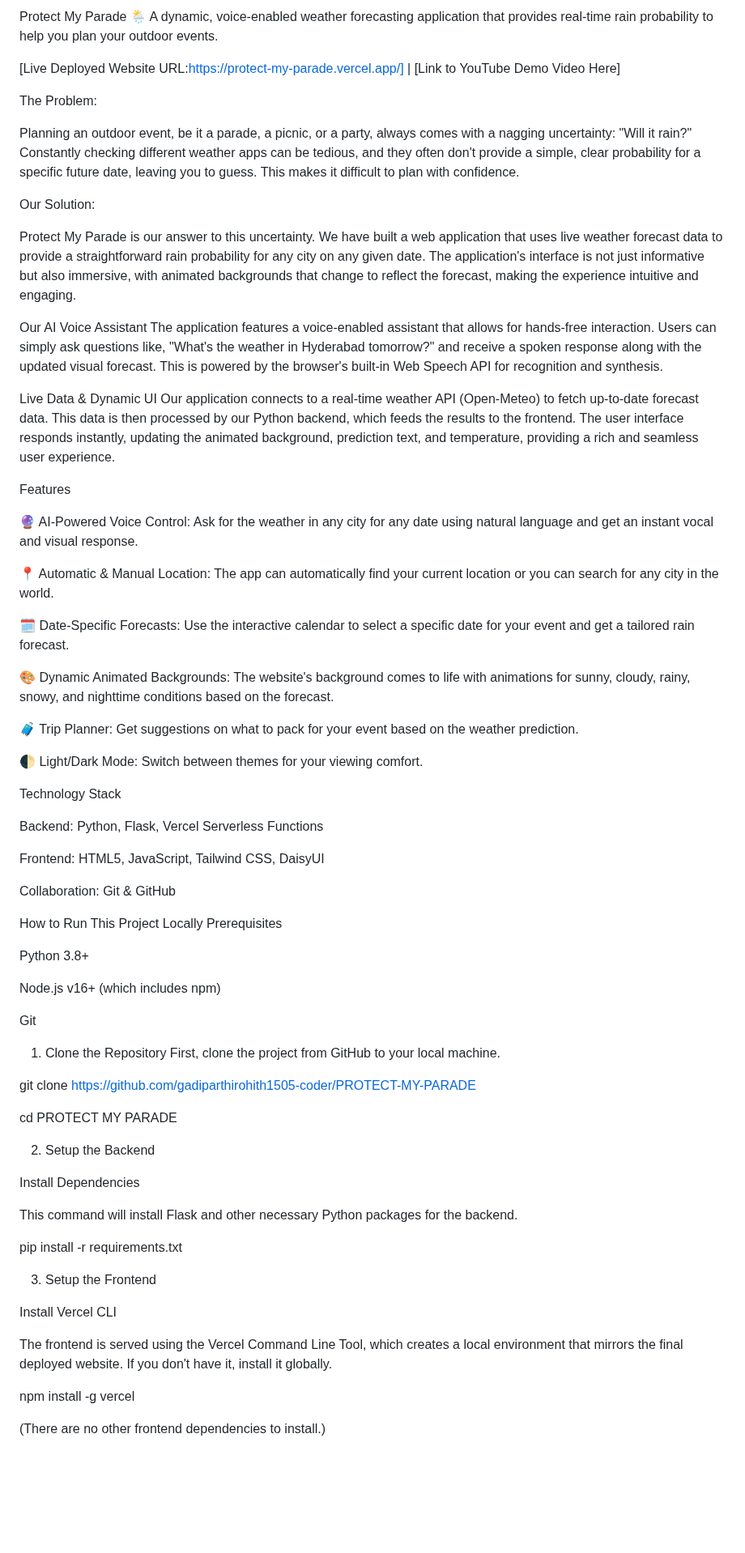
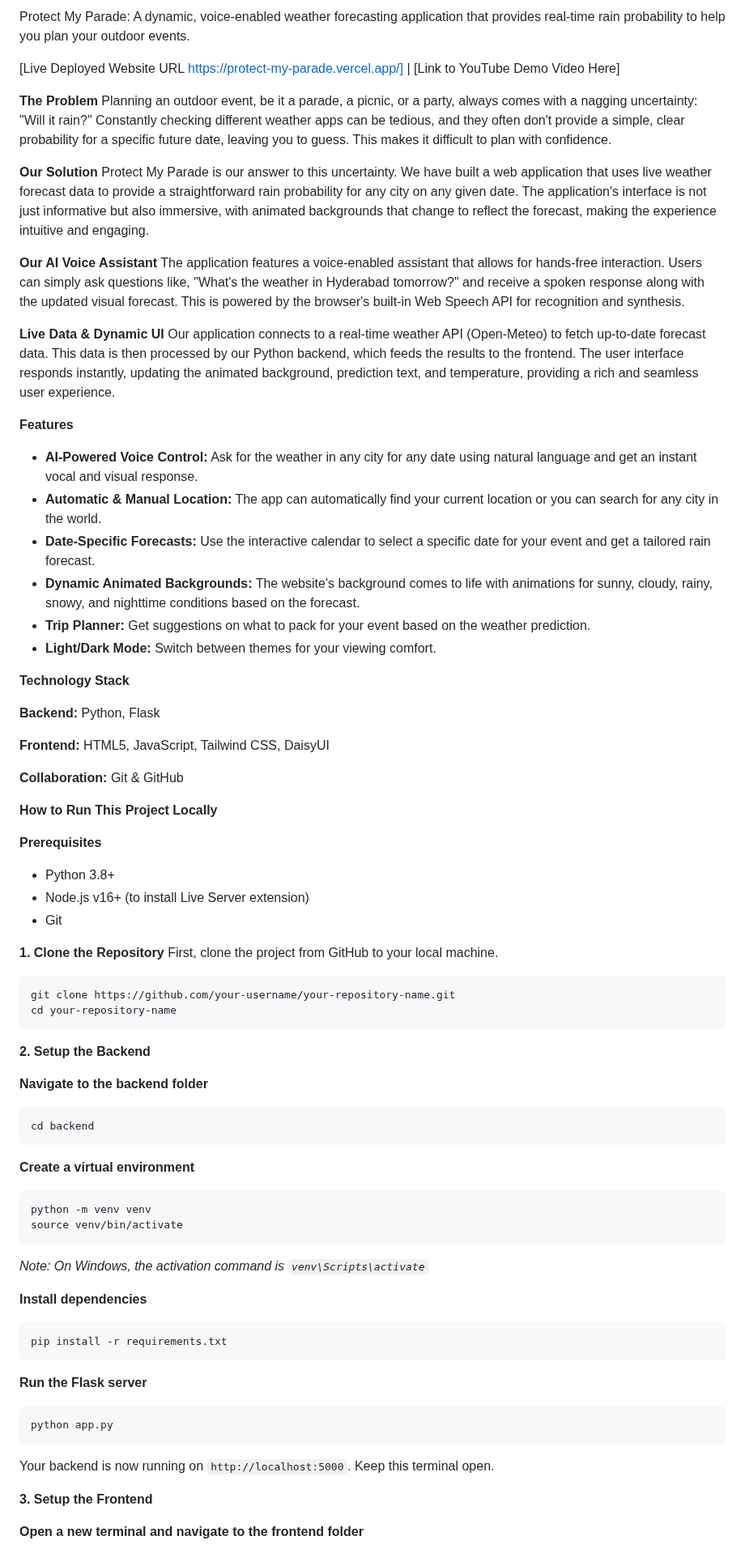
Before and after one commit to gadiparthirohith1505-coder/PROTECT-MY-PARADE, a Markdown page: README.md, the part around one of its changes. Shown at 81% size. Rendered like a GitHub page; blank space fills up the shorter version.

````diff
--- a/README.md
+++ b/README.md
@@ -1,72 +1,80 @@
-Protect My Parade 🌦️ A dynamic, voice-enabled weather forecasting application that provides real-time rain probability to help you plan your outdoor events.
+Protect My Parade: A dynamic, voice-enabled weather forecasting application that provides real-time rain probability to help you plan your outdoor events.
 
-[Live Deployed Website URL:https://protect-my-parade.vercel.app/] | [Link to YouTube Demo Video Here]
+[Live Deployed Website URL https://protect-my-parade.vercel.app/] | [Link to YouTube Demo Video Here]
 
-The Problem:
+**The Problem** Planning an outdoor event, be it a parade, a picnic, or a party, always comes with a nagging uncertainty: "Will it rain?" Constantly checking different weather apps can be tedious, and they often don't provide a simple, clear probability for a specific future date, leaving you to guess. This makes it difficult to plan with confidence.
 
-Planning an outdoor event, be it a parade, a picnic, or a party, always comes with a nagging uncertainty: "Will it rain?" Constantly checking different weather apps can be tedious, and they often don't provide a simple, clear probability for a specific future date, leaving you to guess. This makes it difficult to plan with confidence.
+**Our Solution** Protect My Parade is our answer to this uncertainty. We have built a web application that uses live weather forecast data to provide a straightforward rain probability for any city on any given date. The application's interface is not just informative but also immersive, with animated backgrounds that change to reflect the forecast, making the experience intuitive and engaging.
 
-Our Solution:
+**Our AI Voice Assistant** The application features a voice-enabled assistant that allows for hands-free interaction. Users can simply ask questions like, "What's the weather in Hyderabad tomorrow?" and receive a spoken response along with the updated visual forecast. This is powered by the browser's built-in Web Speech API for recognition and synthesis.
 
-Protect My Parade is our answer to this uncertainty. We have built a web application that uses live weather forecast data to provide a straightforward rain probability for any city on any given date. The application's interface is not just informative but also immersive, with animated backgrounds that change to reflect the forecast, making the experience intuitive and engaging.
+**Live Data & Dynamic UI** Our application connects to a real-time weather API (Open-Meteo) to fetch up-to-date forecast data. This data is then processed by our Python backend, which feeds the results to the frontend. The user interface responds instantly, updating the animated background, prediction text, and temperature, providing a rich and seamless user experience.
 
-Our AI Voice Assistant The application features a voice-enabled assistant that allows for hands-free interaction. Users can simply ask questions like, "What's the weather in Hyderabad tomorrow?" and receive a spoken response along with the updated visual forecast. This is powered by the browser's built-in Web Speech API for recognition and synthesis.
+**Features**
 
-Live Data & Dynamic UI Our application connects to a real-time weather API (Open-Meteo) to fetch up-to-date forecast data. This data is then processed by our Python backend, which feeds the results to the frontend. The user interface responds instantly, updating the animated background, prediction text, and temperature, providing a rich and seamless user experience.
+  * **AI-Powered Voice Control:** Ask for the weather in any city for any date using natural language and get an instant vocal and visual response.
+  * **Automatic & Manual Location:** The app can automatically find your current location or you can search for any city in the world.
+  * **Date-Specific Forecasts:** Use the interactive calendar to select a specific date for your event and get a tailored rain forecast.
+  * **Dynamic Animated Backgrounds:** The website's background comes to life with animations for sunny, cloudy, rainy, snowy, and nighttime conditions based on the forecast.
+  * **Trip Planner:** Get suggestions on what to pack for your event based on the weather prediction.
+  * **Light/Dark Mode:** Switch between themes for your viewing comfort.
 
-Features
+**Technology Stack**
 
-🔮 AI-Powered Voice Control: Ask for the weather in any city for any date using natural language and get an instant vocal and visual response.
+**Backend:** Python, Flask
 
-📍 Automatic & Manual Location: The app can automatically find your current location or you can search for any city in the world.
+**Frontend:** HTML5, JavaScript, Tailwind CSS, DaisyUI
 
-🗓️ Date-Specific Forecasts: Use the interactive calendar to select a specific date for your event and get a tailored rain forecast.
+**Collaboration:** Git & GitHub
 
-🎨 Dynamic Animated Backgrounds: The website's background comes to life with animations for sunny, cloudy, rainy, snowy, and nighttime conditions based on the forecast.
+**How to Run This Project Locally**
 
-🧳 Trip Planner: Get suggestions on what to pack for your event based on the weather prediction.
+**Prerequisites**
 
-🌓 Light/Dark Mode: Switch between themes for your viewing comfort.
+  * Python 3.8+
+  * Node.js v16+ (to install Live Server extension)
+  * Git
 
-Technology Stack
-
-Backend: Python, Flask, Vercel Serverless Functions
-
-Frontend: HTML5, JavaScript, Tailwind CSS, DaisyUI
-
-Collaboration: Git & GitHub
-
-How to Run This Project Locally
-Prerequisites
-
-Python 3.8+
-
-Node.js v16+ (which includes npm)
-
-Git
-
-1. Clone the Repository
+**1. Clone the Repository**
 First, clone the project from GitHub to your local machine.
 
-git clone https://github.com/gadiparthirohith1505-coder/PROTECT-MY-PARADE
+```sh
+git clone https://github.com/your-username/your-repository-name.git
+cd your-repository-name
+```
 
-cd PROTECT MY PARADE
+**2. Setup the Backend**
 
-2. Setup the Backend
+**Navigate to the backend folder**
 
-Install Dependencies
+```sh
+cd backend
+```
 
-This command will install Flask and other necessary Python packages for the backend.
+**Create a virtual environment**
 
+```sh
+python -m venv venv
+source venv/bin/activate
+```
+
+*Note: On Windows, the activation command is `venv\Scripts\activate`*
+
+**Install dependencies**
+
+```sh
 pip install -r requirements.txt
+```
 
-3. Setup the Frontend
+**Run the Flask server**
 
-Install Vercel CLI
+```sh
+python app.py
+```
 
-The frontend is served using the Vercel Command Line Tool, which creates a local environment that mirrors the final deployed website. If you don't have it, install it globally.
+Your backend is now running on `http://localhost:5000`. Keep this terminal open.
 
-npm install -g vercel
+**3. Setup the Frontend**
 
-(There are no other frontend dependencies to install.)
+**Open a new terminal and navigate to the frontend folder**
 
````
Also changed, not shown: other parts of README.md (+9 -21 lines).
